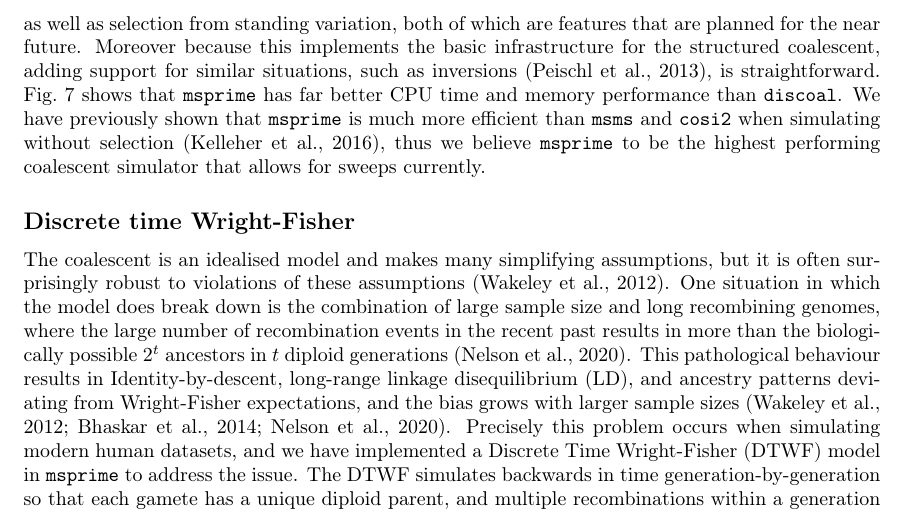
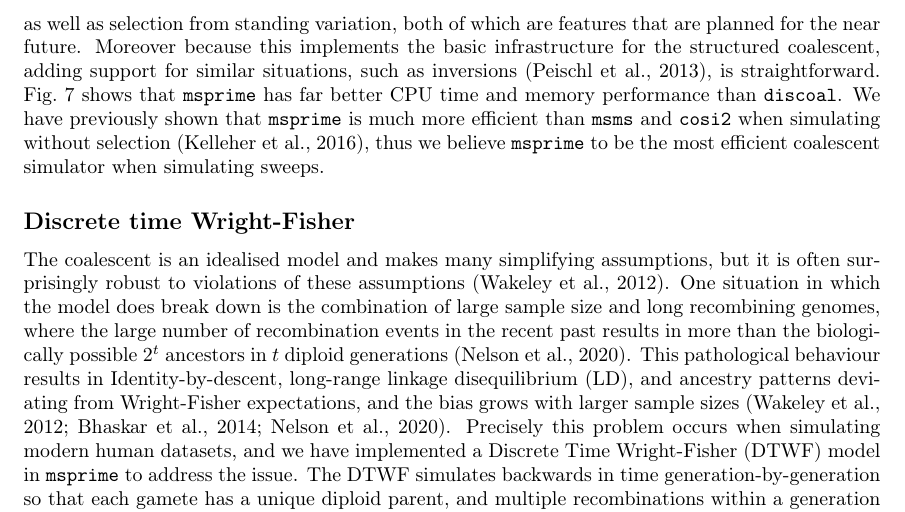
Before and after one commit to tskit-dev/msprime-1.0-paper, a LaTeX paper (paper.tex): part of page 20 of 40, cut so that both start at the same text. Compiled offline with pdfLaTeX.

Commit message:
Tweak to selection section

```diff
--- a/paper.tex
+++ b/paper.tex
@@ -1447,10 +1446,8 @@ Fig.~\ref{fig-selection-perf} shows that \msprime\ has far better
 CPU time and memory performance than \discoal. We have previously shown
 that \msprime\ is much more efficient than \msms\ and \cosiTwo\
 when simulating without selection~\citep{kelleher2016efficient},
-thus we believe \msprime\ to be the highest performing
-coalescent simulator that allows for sweeps currently.
-% JK: do we need an extra proviso like this?
-% and this is unlikely to change unless sweeps dominate the ancestral process.
+thus we believe \msprime\ to be the most efficient
+coalescent simulator when simulating sweeps.
 
 \subsection*{Discrete time Wright-Fisher}
 The coalescent is an idealised model and makes many simplifying assumptions,
```
Also changed, not shown: paper.tex (1 more changed lines).
